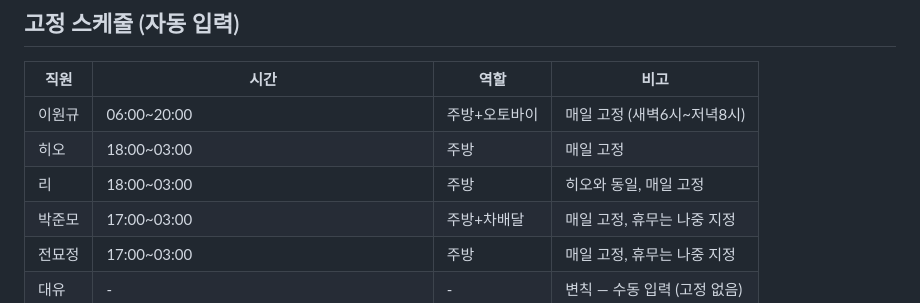
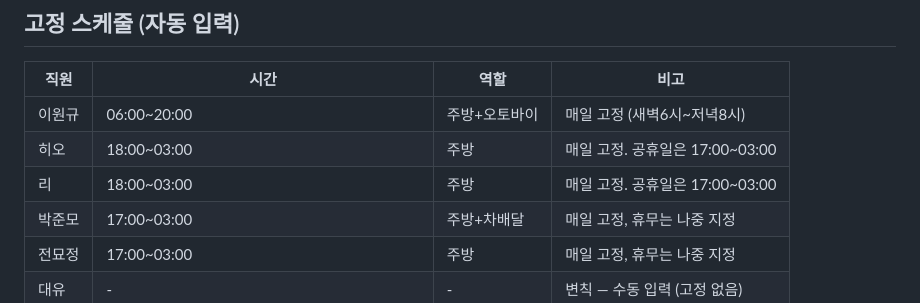
Before and after one commit to wk7007-wk/WorkSchedule, a Markdown page: CLAUDE.md, the part around the change. GitHub-like rendering.

Commit message:
규칙: 히오/리 공휴일 17시 출근

```diff
--- a/CLAUDE.md
+++ b/CLAUDE.md
@@ -47,8 +47,8 @@
 | 직원 | 시간 | 역할 | 비고 |
 |------|------|------|------|
 | 이원규 | 06:00~20:00 | 주방+오토바이 | 매일 고정 (새벽6시~저녁8시) |
-| 히오 | 18:00~03:00 | 주방 | 매일 고정 |
-| 리 | 18:00~03:00 | 주방 | 히오와 동일, 매일 고정 |
+| 히오 | 18:00~03:00 | 주방 | 매일 고정. 공휴일은 17:00~03:00 |
+| 리 | 18:00~03:00 | 주방 | 매일 고정. 공휴일은 17:00~03:00 |
 | 박준모 | 17:00~03:00 | 주방+차배달 | 매일 고정, 휴무는 나중 지정 |
 | 전묘정 | 17:00~03:00 | 주방 | 매일 고정, 휴무는 나중 지정 |
 | 대유 | - | - | 변칙 — 수동 입력 (고정 없음) |
```
